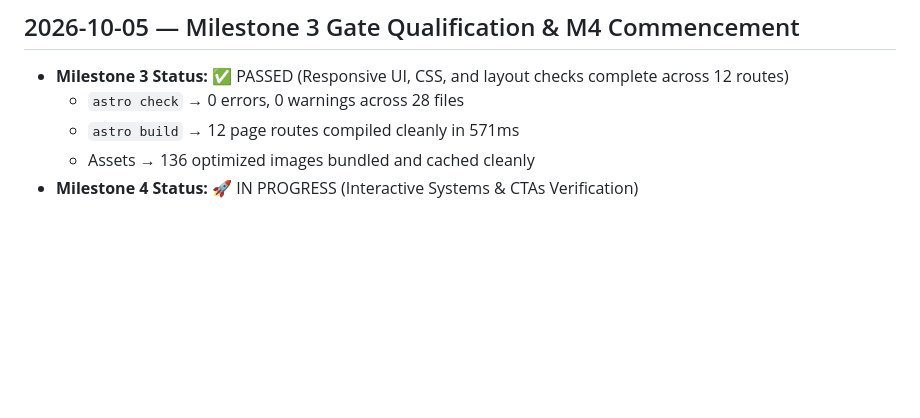
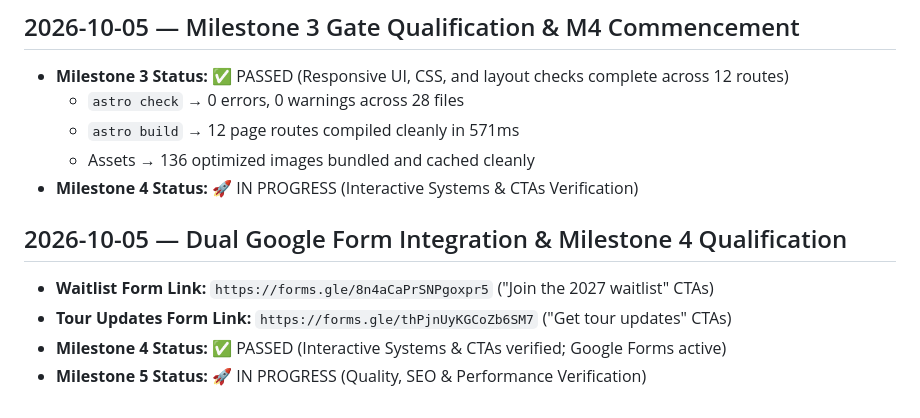
Before and after one commit to jkbrooks1/biketourfrance, a Markdown page: docs/BUILD_LOG.md, the part around the change. GitHub-like rendering; blank space fills up the shorter version.

Commit message:
feat(forms): bind waitlist and tour updates buttons to Google Forms

```diff
--- a/docs/BUILD_LOG.md
+++ b/docs/BUILD_LOG.md
@@ -1565,3 +1565,9 @@ verify-dist: 12 pages OK
   - `astro build` → 12 page routes compiled cleanly in 571ms
   - Assets → 136 optimized images bundled and cached cleanly
 - **Milestone 4 Status:** 🚀 IN PROGRESS (Interactive Systems & CTAs Verification)
+
+## 2026-10-05 — Dual Google Form Integration & Milestone 4 Qualification
+- **Waitlist Form Link:** `https://forms.gle/8n4aCaPrSNPgoxpr5` ("Join the 2027 waitlist" CTAs)
+- **Tour Updates Form Link:** `https://forms.gle/thPjnUyKGCoZb6SM7` ("Get tour updates" CTAs)
+- **Milestone 4 Status:** ✅ PASSED (Interactive Systems & CTAs verified; Google Forms active)
+- **Milestone 5 Status:** 🚀 IN PROGRESS (Quality, SEO & Performance Verification)
```
